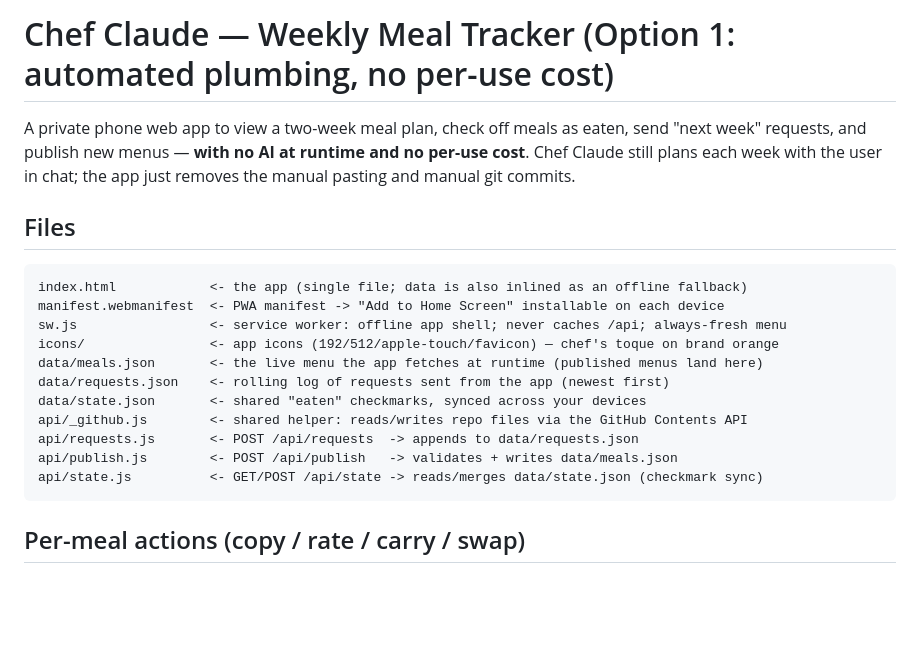
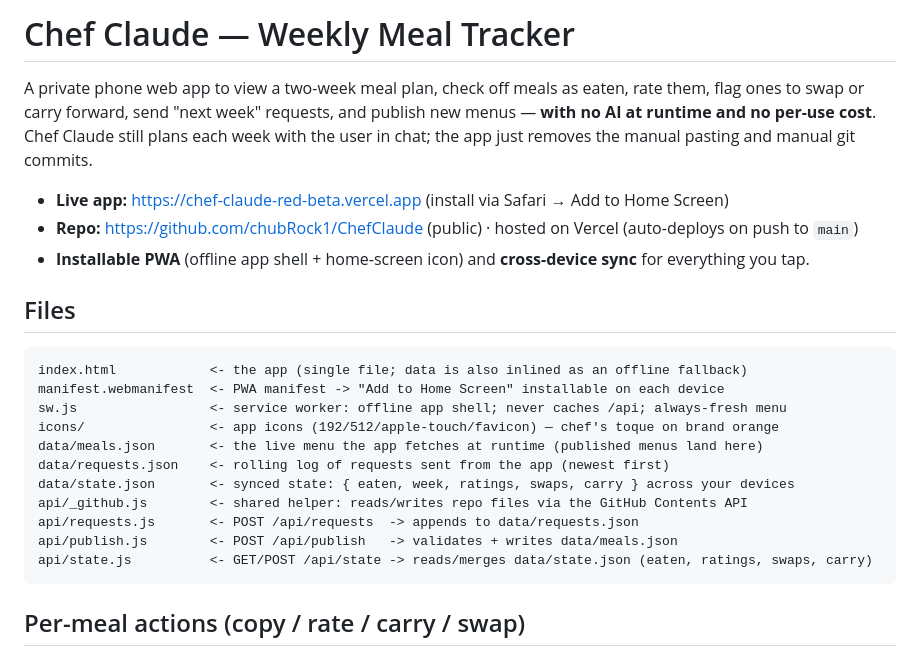
Before and after one commit to chubRock1/ChefClaude, a Markdown page: README.md, the part around one of its changes. Drawn GitHub-style; blank space fills up the shorter version.

````diff
--- a/README.md
+++ b/README.md
@@ -1,9 +1,13 @@
-# Chef Claude — Weekly Meal Tracker (Option 1: automated plumbing, no per-use cost)
+# Chef Claude — Weekly Meal Tracker
 
-A private phone web app to view a two-week meal plan, check off meals as eaten, send
-"next week" requests, and publish new menus — **with no AI at runtime and no
-per-use cost**. Chef Claude still plans each week with the user in chat; the app just
-removes the manual pasting and manual git commits.
+A private phone web app to view a two-week meal plan, check off meals as eaten, rate them,
+flag ones to swap or carry forward, send "next week" requests, and publish new menus —
+**with no AI at runtime and no per-use cost**. Chef Claude still plans each week with the
+user in chat; the app just removes the manual pasting and manual git commits.
+
+- **Live app:** https://chef-claude-red-beta.vercel.app  (install via Safari → Add to Home Screen)
+- **Repo:** https://github.com/chubRock1/ChefClaude (public) · hosted on Vercel (auto-deploys on push to `main`)
+- **Installable PWA** (offline app shell + home-screen icon) and **cross-device sync** for everything you tap.
 
 ## Files
 ```
@@ -13,11 +17,11 @@ sw.js                 <- service worker: offline app shell; never caches /api; a
 icons/                <- app icons (192/512/apple-touch/favicon) — chef's toque on brand orange
 data/meals.json       <- the live menu the app fetches at runtime (published menus land here)
 data/requests.json    <- rolling log of requests sent from the app (newest first)
-data/state.json       <- shared "eaten" checkmarks, synced across your devices
+data/state.json       <- synced state: { eaten, week, ratings, swaps, carry } across your devices
 api/_github.js        <- shared helper: reads/writes repo files via the GitHub Contents API
 api/requests.js       <- POST /api/requests  -> appends to data/requests.json
 api/publish.js        <- POST /api/publish   -> validates + writes data/meals.json
-api/state.js          <- GET/POST /api/state -> reads/merges data/state.json (checkmark sync)
+api/state.js          <- GET/POST /api/state -> reads/merges data/state.json (eaten, ratings, swaps, carry)
 ```
 
 ## Per-meal actions (copy / rate / carry / swap)
````
Also changed, not shown: other parts of README.md (+30 -26 lines).
